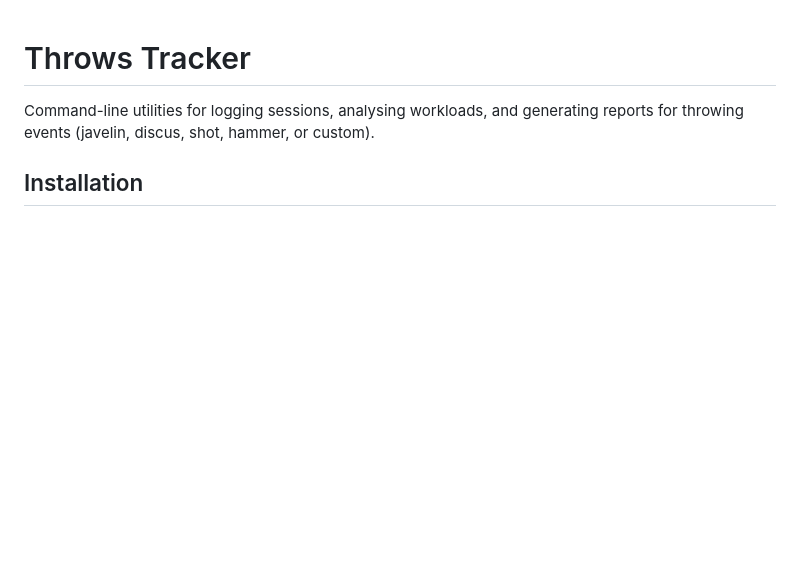
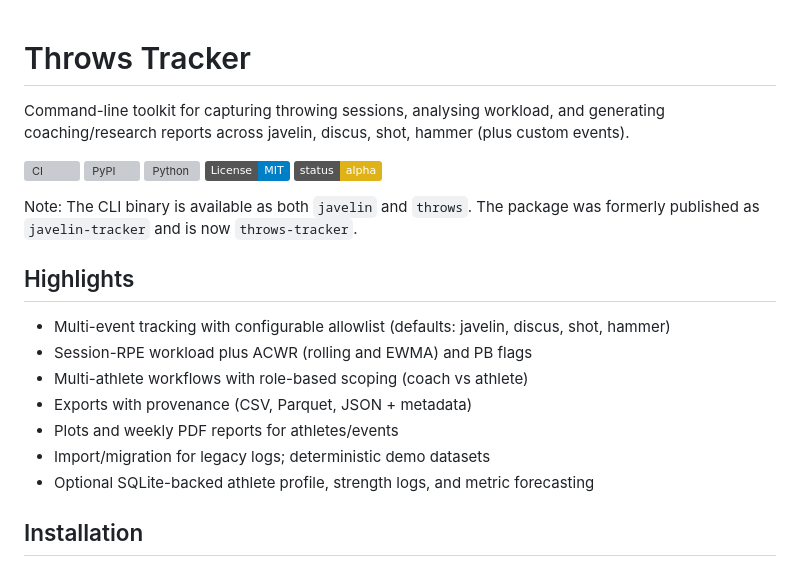
Before and after one commit to ULinuxdays/javelin_tracker, a Markdown page: README.md, the part around the change printed below. GitHub-like rendering; badges without logos; blank space fills up the shorter version; grey boxes are pictures that could not be loaded.

```diff
--- a/README.md
+++ b/README.md
@@ -1,6 +1,24 @@
 # Throws Tracker
 
-Command-line utilities for logging sessions, analysing workloads, and generating reports for throwing events (javelin, discus, shot, hammer, or custom).
+Command-line toolkit for capturing throwing sessions, analysing workload, and generating coaching/research reports across javelin, discus, shot, hammer (plus custom events).
+
+[![CI](https://github.com/uday/Javelin/actions/workflows/ci.yml/badge.svg?branch=main)](https://github.com/uday/Javelin/actions/workflows/ci.yml)
+[![PyPI](https://img.shields.io/pypi/v/throws-tracker.svg?label=PyPI&logo=pypi)](https://pypi.org/project/throws-tracker/)
+[![Python](https://img.shields.io/pypi/pyversions/throws-tracker.svg?logo=python)](pyproject.toml)
+[![License: MIT](https://img.shields.io/badge/License-MIT-blue.svg)](LICENSE)
+[![Status: Alpha](https://img.shields.io/badge/status-alpha-yellow.svg)](CHANGELOG.md)
+
+Note: The CLI binary is available as both `javelin` and `throws`. The package was formerly published as `javelin-tracker` and is now `throws-tracker`.
+
+## Highlights
+
+- Multi-event tracking with configurable allowlist (defaults: javelin, discus, shot, hammer)
+- Session-RPE workload plus ACWR (rolling and EWMA) and PB flags
+- Multi-athlete workflows with role-based scoping (coach vs athlete)
+- Exports with provenance (CSV, Parquet, JSON + metadata)
+- Plots and weekly PDF reports for athletes/events
+- Import/migration for legacy logs; deterministic demo datasets
+- Optional SQLite-backed athlete profile, strength logs, and metric forecasting
 
 ## Installation
 
```
Also changed, not shown: other parts of README.md (+73 -28 lines).
